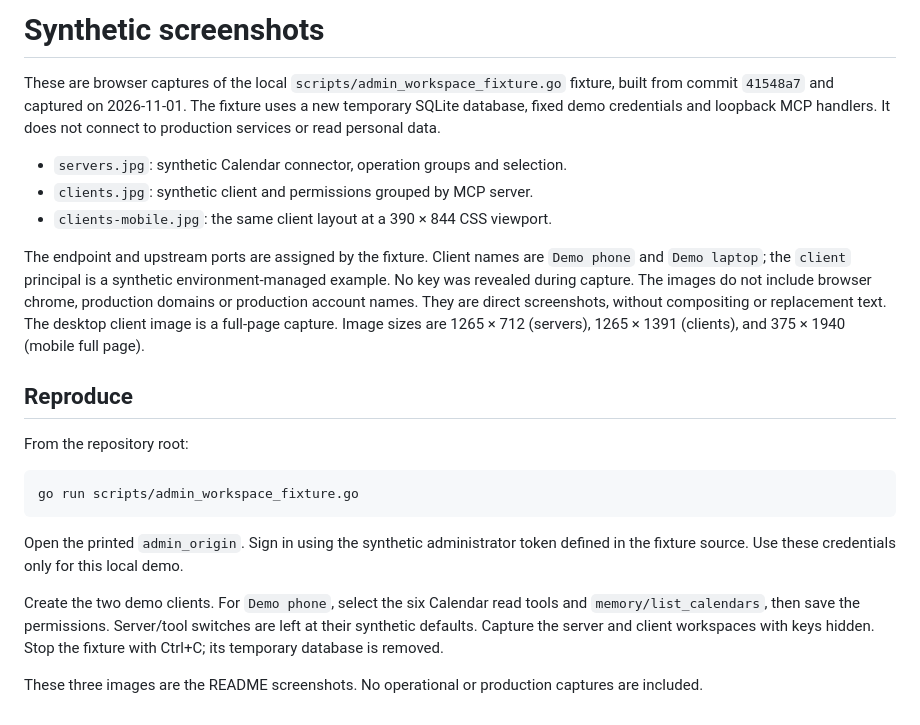
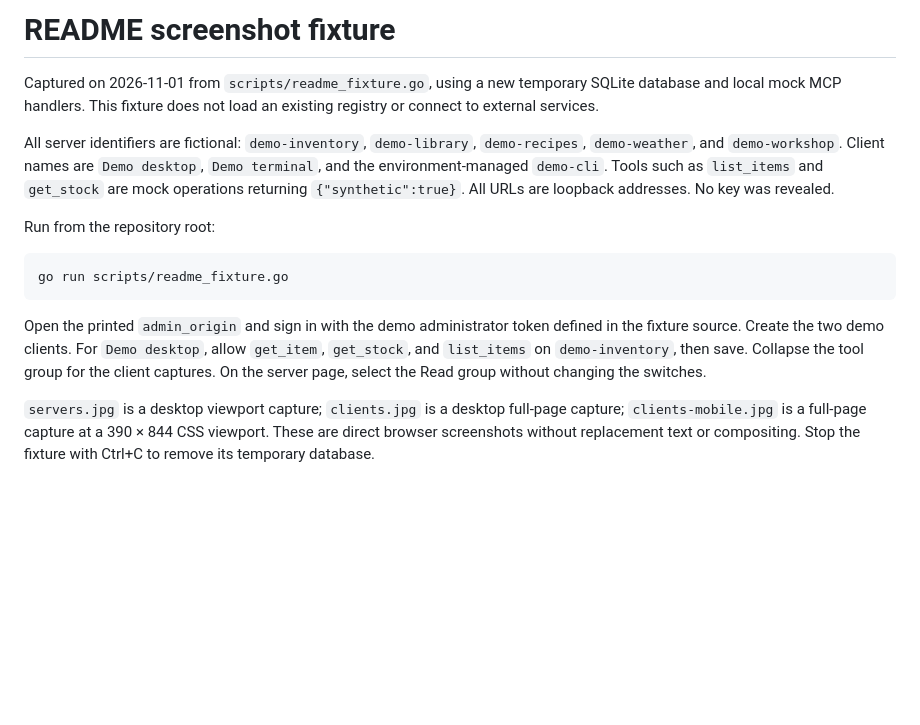
Before and after one commit to Dzarlax-AI/mcp-gateway, a Markdown page: docs/screenshots/README.md, the part around the change. GitHub-like rendering; blank space fills up the shorter version.

````diff
--- a/docs/screenshots/README.md
+++ b/docs/screenshots/README.md
@@ -1,37 +1,28 @@
-# Synthetic screenshots
+# README screenshot fixture
 
-These are browser captures of the local `scripts/admin_workspace_fixture.go`
-fixture, built from commit `41548a7` and captured on 2026-11-01. The fixture uses
-a new temporary SQLite database, fixed demo credentials and loopback MCP handlers.
-It does not connect to production services or read personal data.
+Captured on 2026-11-01 from `scripts/readme_fixture.go`, using a new temporary
+SQLite database and local mock MCP handlers. This fixture does not load an
+existing registry or connect to external services.
 
-- `servers.jpg`: synthetic Calendar connector, operation groups and selection.
-- `clients.jpg`: synthetic client and permissions grouped by MCP server.
-- `clients-mobile.jpg`: the same client layout at a 390 × 844 CSS viewport.
+All server identifiers are fictional: `demo-inventory`, `demo-library`,
+`demo-recipes`, `demo-weather`, and `demo-workshop`. Client names are
+`Demo desktop`, `Demo terminal`, and the environment-managed `demo-cli`.
+Tools such as `list_items` and `get_stock` are mock operations returning
+`{"synthetic":true}`. All URLs are loopback addresses. No key was revealed.
 
-The endpoint and upstream ports are assigned by the fixture. Client names are
-`Demo phone` and `Demo laptop`; the `client` principal is a synthetic
-environment-managed example. No key was revealed during capture. The images do
-not include browser chrome, production domains or production account names.
-They are direct screenshots, without compositing or replacement text.
-The desktop client image is a full-page capture. Image sizes are 1265 × 712
-(servers), 1265 × 1391 (clients), and 375 × 1940 (mobile full page).
-
-## Reproduce
-
-From the repository root:
+Run from the repository root:
 
 ```sh
-go run scripts/admin_workspace_fixture.go
+go run scripts/readme_fixture.go
 ```
 
-Open the printed `admin_origin`. Sign in using the synthetic administrator token
-defined in the fixture source. Use these credentials only for this local demo.
+Open the printed `admin_origin` and sign in with the demo administrator token
+defined in the fixture source. Create the two demo clients. For `Demo desktop`,
+allow `get_item`, `get_stock`, and `list_items` on `demo-inventory`, then save.
+Collapse the tool group for the client captures. On the server page, select the
+Read group without changing the switches.
 
-Create the two demo clients. For `Demo phone`, select the six Calendar read tools
-and `memory/list_calendars`, then save the permissions. Server/tool switches are
-left at their synthetic defaults. Capture the server and client workspaces with
-keys hidden. Stop the fixture with Ctrl+C; its temporary database is removed.
-
-These three images are the README screenshots. No operational or production
-captures are included.
+`servers.jpg` is a desktop viewport capture; `clients.jpg` is a desktop full-page
+capture; `clients-mobile.jpg` is a full-page capture at a 390 × 844 CSS viewport.
+These are direct browser screenshots without replacement text or compositing.
+Stop the fixture with Ctrl+C to remove its temporary database.
````
Also changed, not shown: README.md (+33 -37 lines), docs/self-hosting.md (+25 -4 lines), docs/screenshots/clients-mobile.jpg, docs/screenshots/clients.jpg, docs/screenshots/servers.jpg, 1 other file.
